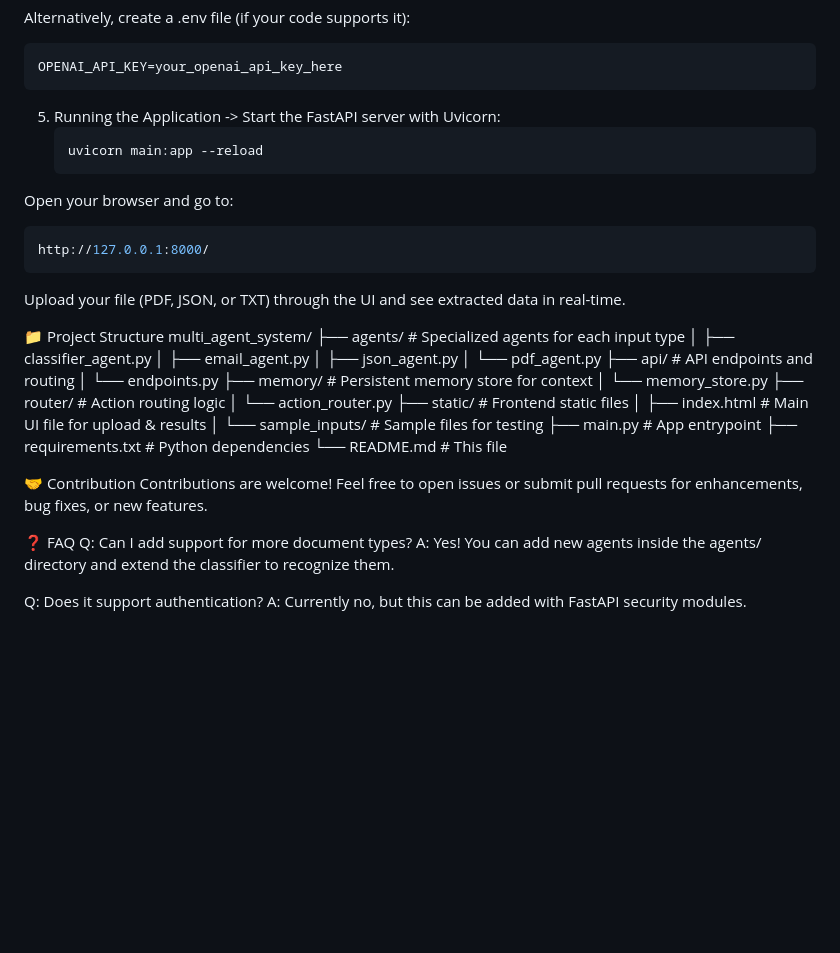
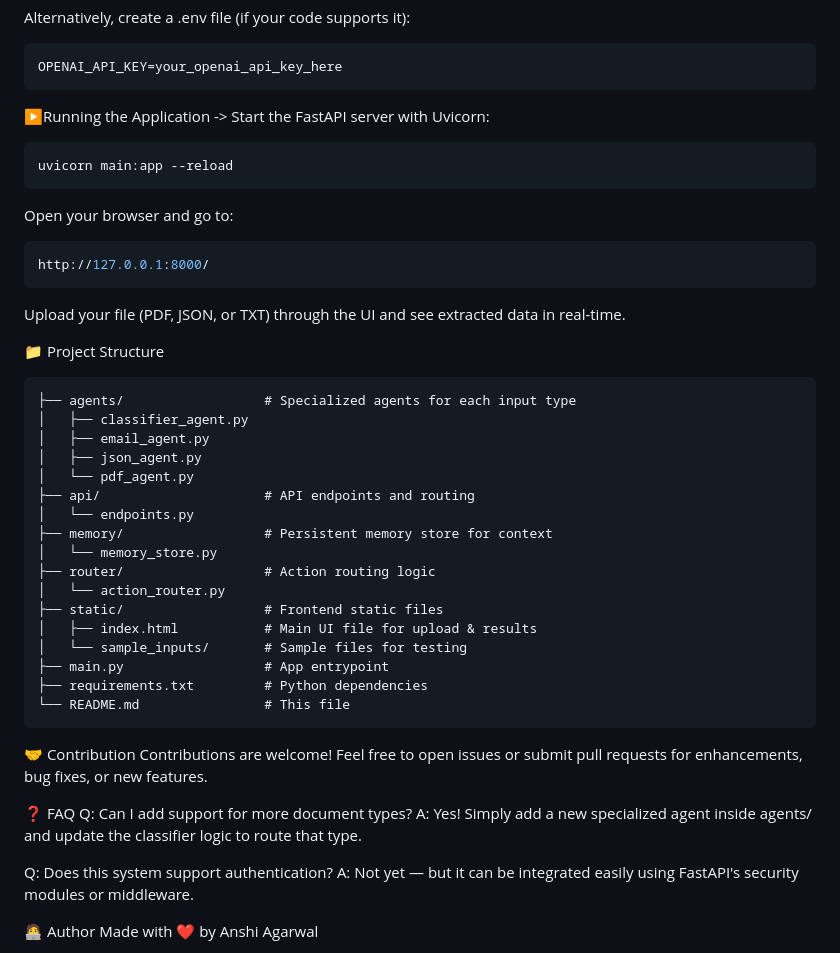
Before and after one commit to aansheeagrwal/multi_agent_system, a Markdown page: README.md, the part around the change printed below. Rendered like a GitHub page; blank space fills up the shorter version.

````diff
--- a/README.md
+++ b/README.md
@@ -96,7 +100,7 @@ Alternatively, create a .env file (if your code supports it):
 ```bash
 OPENAI_API_KEY=your_openai_api_key_here
 ```
-5. Running the Application
+▶️Running the Application
 -> Start the FastAPI server with Uvicorn:
    ```bash
    uvicorn main:app --reload
@@ -108,7 +112,7 @@ http://127.0.0.1:8000/
 Upload your file (PDF, JSON, or TXT) through the UI and see extracted data in real-time.
 
 📁 Project Structure
-multi_agent_system/
+```graphql multi_agent_system/
 ├── agents/                  # Specialized agents for each input type
 │   ├── classifier_agent.py
 │   ├── email_agent.py
@@ -126,15 +130,16 @@ multi_agent_system/
 ├── main.py                  # App entrypoint
 ├── requirements.txt         # Python dependencies
 └── README.md                # This file
-
+```
 🤝 Contribution
 Contributions are welcome! Feel free to open issues or submit pull requests for enhancements, bug fixes, or new features.
 
 ❓ FAQ
 Q: Can I add support for more document types?
-A: Yes! You can add new agents inside the agents/ directory and extend the classifier to recognize them.
+A: Yes! Simply add a new specialized agent inside agents/ and update the classifier logic to route that type.
 
-Q: Does it support authentication?
-A: Currently no, but this can be added with FastAPI security modules.
+Q: Does this system support authentication?
+A: Not yet — but it can be integrated easily using FastAPI's security modules or middleware.
 
+🧑‍💻 Author
 Made with ❤️ by Anshi Agarwal
````
Also changed, not shown: other parts of README.md (+31 -27 lines).
